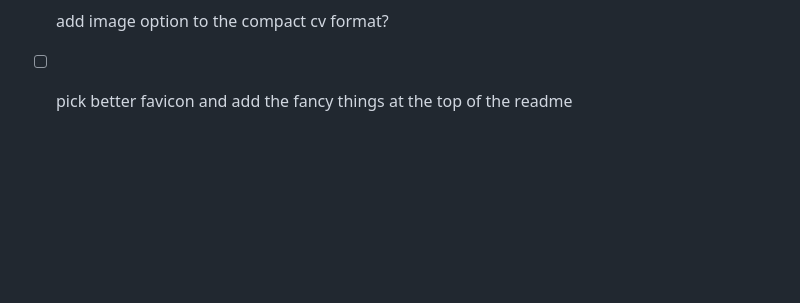
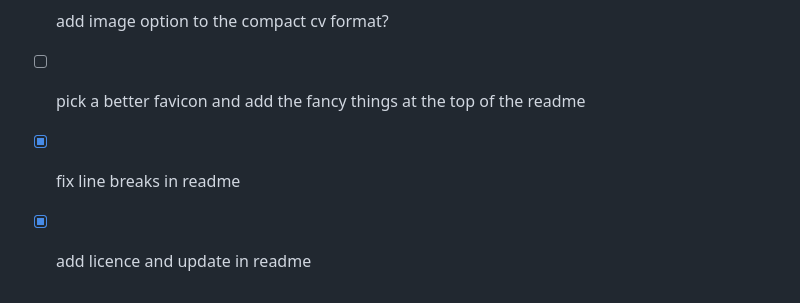
Before and after one commit to prajaylohani/hirator-the-app, a Markdown page: TODO.md, the part around the change. GitHub-like rendering; blank space fills up the shorter version.

```diff
--- a/TODO.md
+++ b/TODO.md
@@ -133,4 +133,6 @@
 - [x] update the "or load sample" to "or fill sample data"
 - [ ] sample isnt really sample, its all the options available in yaml: convert [dummy cv](./app/templates/dummy-cv.md) to yaml
 - [ ] add image option to the compact cv format?
-- [ ] pick better favicon and add the fancy things at the top of the readme
+- [ ] pick a better favicon and add the fancy things at the top of the readme
+- [x] fix line breaks in readme
+- [x] add licence and update in readme
```
Also changed, not shown: README.md (+33 -14 lines).
